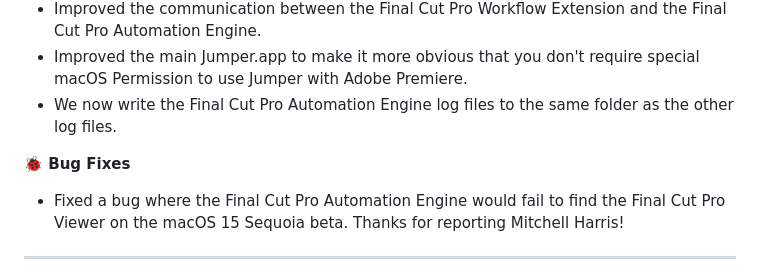
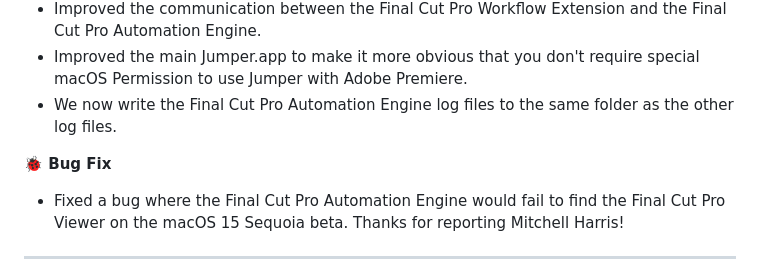
Before and after one commit to arthurxmoore/docs, a Markdown page: docs/release-notes.md, the part around the change. Drawn GitHub-style.

Commit message:
Tweaked wording

```diff
--- a/docs/release-notes.md
+++ b/docs/release-notes.md
@@ -9,7 +9,7 @@
 - Improved the main Jumper.app to make it more obvious that you don't require special macOS Permission to use Jumper with Adobe Premiere.
 - We now write the Final Cut Pro Automation Engine log files to the same folder as the other log files.
 
-**🐞 Bug Fixes**
+**🐞 Bug Fix**
 - Fixed a bug where the Final Cut Pro Automation Engine would fail to find the Final Cut Pro Viewer on the macOS 15 Sequoia beta. Thanks for reporting Mitchell Harris!
 
 ---
```
